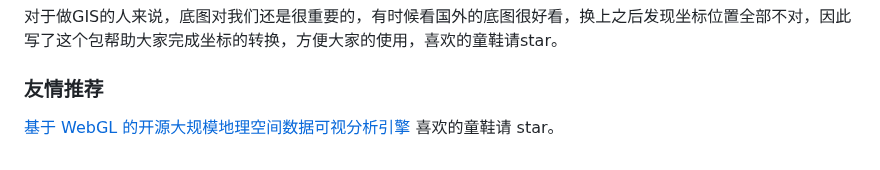
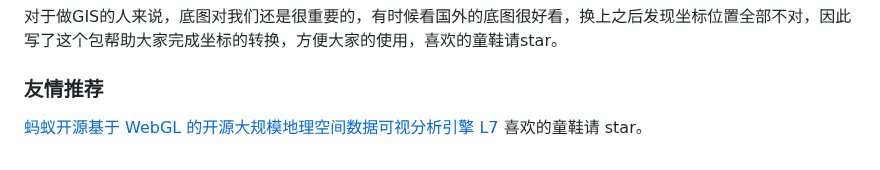
Before and after one commit to wandergis/coordtransform, a Markdown page: README.md, the part around the change. GitHub-like rendering.

```diff
--- a/README.md
+++ b/README.md
@@ -139,4 +139,4 @@ console.log(gcj02towgs84);
 对于做GIS的人来说，底图对我们还是很重要的，有时候看国外的底图很好看，换上之后发现坐标位置全部不对，因此写了这个包帮助大家完成坐标的转换，方便大家的使用，喜欢的童鞋请star。
 
 ### 友情推荐
-[基于 WebGL 的开源大规模地理空间数据可视分析引擎](https://github.com/antvis/l7) 喜欢的童鞋请 star。
+[蚂蚁开源基于 WebGL 的开源大规模地理空间数据可视分析引擎 L7](https://github.com/antvis/l7) 喜欢的童鞋请 star。
```
